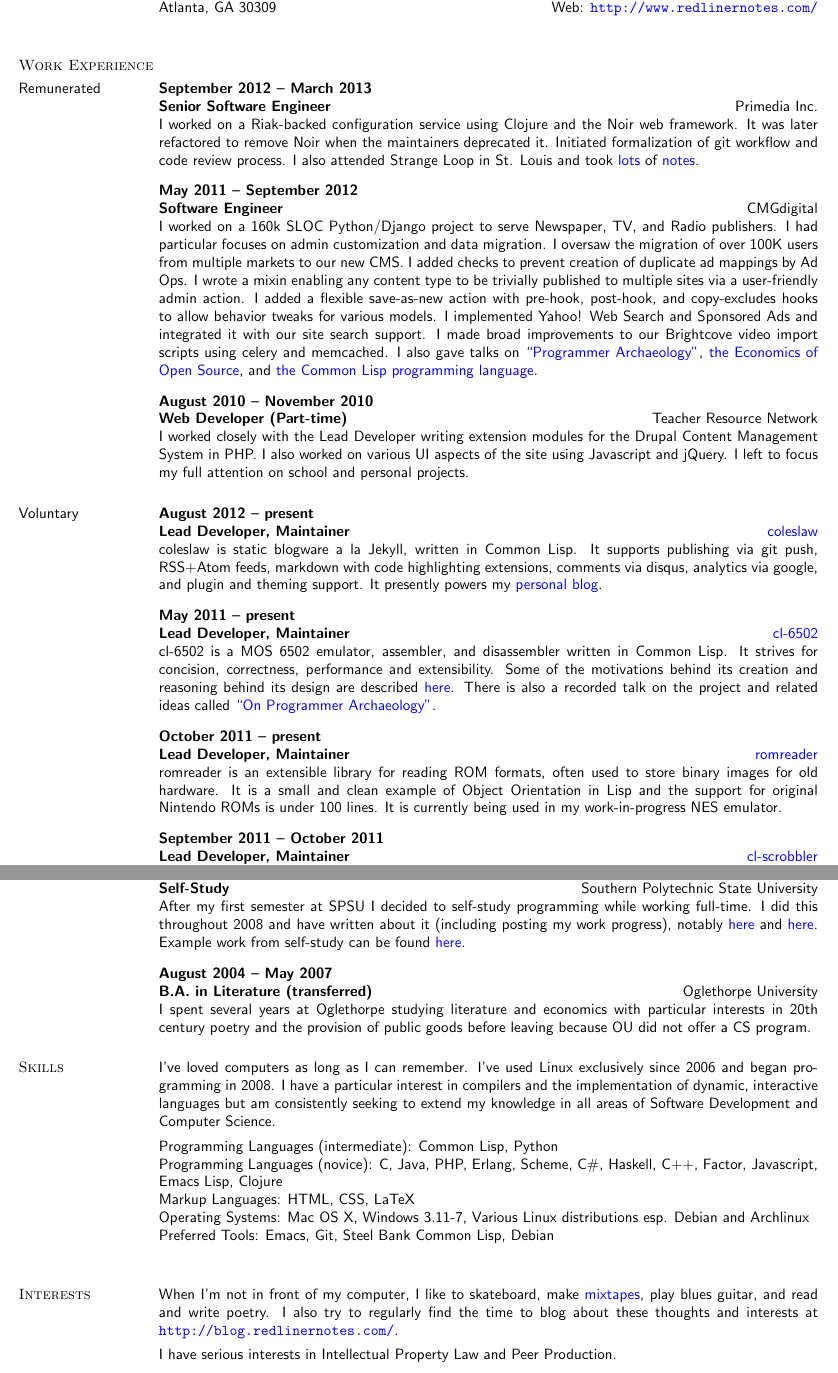
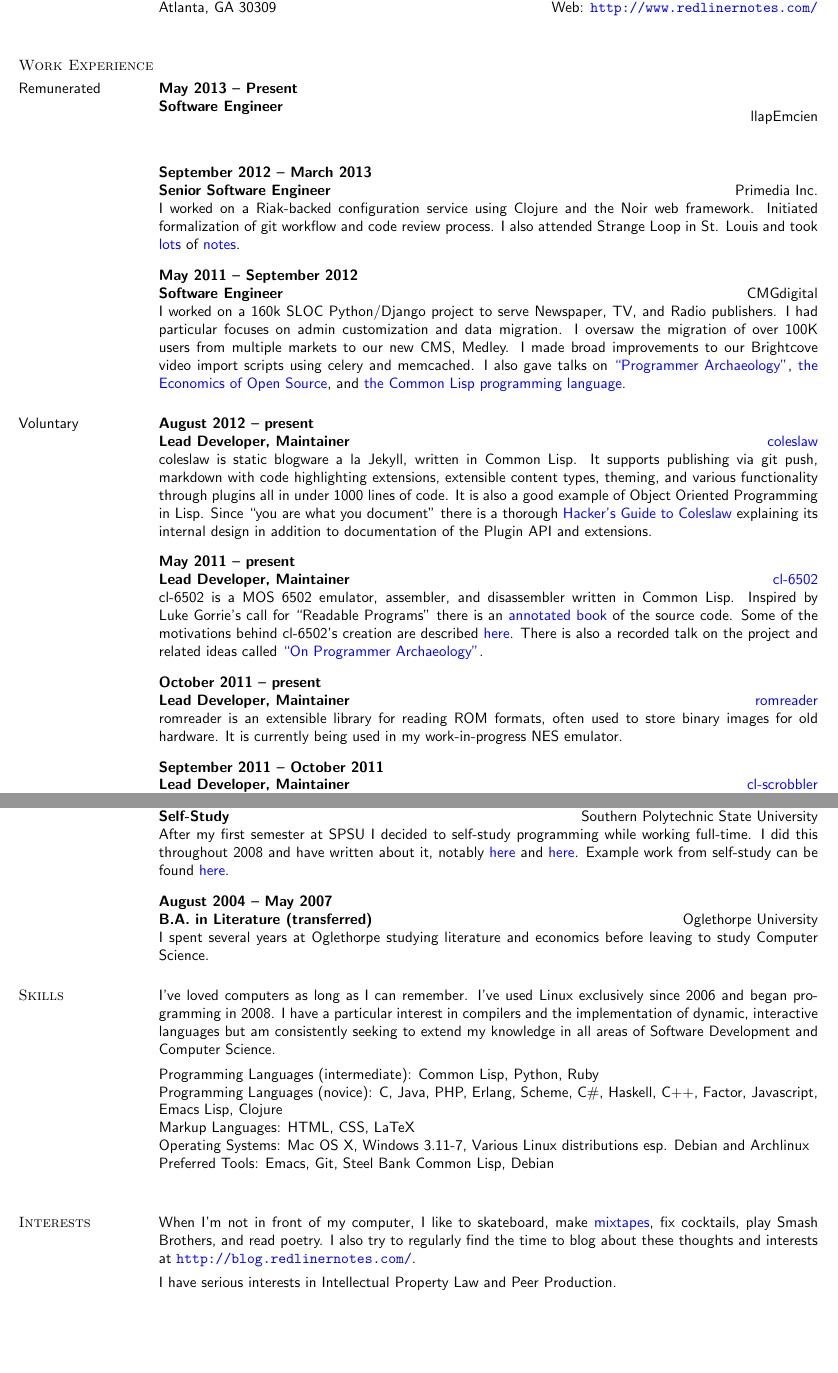
Before and after one commit to kingcons/dotfiles, a LaTeX CV (resume/resume.tex): two parts of pages 1 and 2 of 2, joined at a grey line, cut so that both start at the same text, the shorter picture padded with empty space. Compiled offline with pdfLaTeX.

Commit message:
Minor CV updates.

```diff
--- a/resume/resume.tex
+++ b/resume/resume.tex
@@ -67,14 +67,23 @@ Atlanta, GA 30309 \hfill {Web:} \url{http://www.redlinernotes.com/} \\
 
 \subsection{Remunerated}
 
+\title{Software Engineer}
+\employer{\\llap{Emcien}}
+\dates{May 2013 -- Present}
+\begin{position}
+
+\end{position}
+
 \title{Senior Software Engineer}
 \employer{\llap{Primedia Inc.}}
 \dates{September 2012 -- March 2013}
 \begin{position}
-  I worked on a Riak-backed configuration service using Clojure and the Noir web framework. It was later
-  refactored to remove Noir when the maintainers deprecated it. Initiated formalization of git workflow
-  and code review process. I also attended Strange Loop in St. Louis and took
-  \href{http://blog.redlinernotes.com/posts/Strange-Loop-Notes---Day-2.html}{lots} of
+  I worked on a Riak-backed configuration service using Clojure and
+  the Noir web framework. Initiated formalization of git
+  workflow and code review process. I also attended Strange Loop in
+  St. Louis and took
+  \href{http://blog.redlinernotes.com/posts/Strange-Loop-Notes---Day-2.html}{lots}
+  of
   \href{http://blog.redlinernotes.com/posts/Strange-Loop-Notes---Day-1.html}{notes}.
 \end{position}
 
@@ -82,53 +91,46 @@ Atlanta, GA 30309 \hfill {Web:} \url{http://www.redlinernotes.com/} \\
 \employer{\llap{CMGdigital}}
 \dates{May 2011 -- September 2012}
 \begin{position}
-  I worked on a 160k SLOC Python/Django project to serve Newspaper, TV, and Radio publishers.
-  I had particular focuses on admin customization and data migration. I oversaw the migration of over
-  100K users from multiple markets to our new CMS. I added checks to prevent creation of duplicate ad
-  mappings by Ad Ops. I wrote a mixin enabling any content type to be trivially published to multiple
-  sites via a user-friendly admin action. I added a flexible save-as-new action with pre-hook,
-  post-hook, and copy-excludes hooks to allow behavior tweaks for various models. I implemented Yahoo!
-  Web Search and Sponsored Ads and integrated it with our site search support. I made broad
-  improvements to our Brightcove video import scripts using celery and memcached. I also gave talks on
-  \href{http://redlinernotes.com/docs/talks/opa.html}{``Programmer Archaeology''},
-  \href{http://redlinernotes.com/docs/talks/wosw.html}{the Economics of Open Source}, and
-  \href{http://redlinernotes.com/docs/talks/cl-gbu.html}{the Common Lisp programming language}.
+  I worked on a 160k SLOC Python/Django project to serve Newspaper,
+  TV, and Radio publishers.  I had particular focuses on admin
+  customization and data migration. I oversaw the migration of over
+  100K users from multiple markets to our new CMS, Medley.
+  I made broad improvements to our Brightcove video import
+  scripts using celery and memcached. I also gave talks on
+  \href{http://redlinernotes.com/docs/talks/opa.html}{``Programmer
+    Archaeology''},
+  \href{http://redlinernotes.com/docs/talks/wosw.html}{the Economics
+    of Open Source}, and
+  \href{http://redlinernotes.com/docs/talks/cl-gbu.html}{the Common
+    Lisp programming language}.
 \end{position}
-
-\title{Web Developer (Part-time)}
-\employer{\llap{Teacher Resource Network}}
-\dates{August 2010 -- November 2010}
-\begin{position}
-  I worked closely with the Lead Developer writing extension modules
-  for the Drupal Content Management System in PHP. I also worked on
-  various UI aspects of the site using Javascript and jQuery.
-  I left to focus my full attention on school and personal projects.
-\end{position}
-
 %%%%%%%%%%%%%%%%%%%%%%%%%%%%%%%%%%%%%%%%%%%%%%%%%%%%%%%%%%%%%%%%%%%%%%%%%%%
 
 \subsection{Voluntary}
-
-%% Also colorize, etc?
 
 \title{Lead Developer, Maintainer}
 \employer{\href{http://github.com/redline6561/coleslaw}{coleslaw}}
 \dates{August 2012 -- present}
 \begin{position}
-  coleslaw is static blogware a la Jekyll, written in Common Lisp. It supports
-  publishing via git push, RSS+Atom feeds, markdown with code highlighting extensions,
-  comments via disqus, analytics via google, and plugin and theming support. It presently
-  powers my \href{http://blog.redlinernotes.com/}{personal blog}.
+  coleslaw is static blogware a la Jekyll, written in Common Lisp. It
+  supports publishing via git push, markdown with code highlighting extensions,
+  extensible content types, theming, and various functionality through plugins
+  all in under 1000 lines of code. It is also a good example of Object Oriented
+  Programming in Lisp. Since ``you are what you document'' there is a thorough
+  \href{https://github.com/redline6561/coleslaw/blob/master/docs/hacking.md}{Hacker's Guide to Coleslaw}
+  explaining its internal design in addition to documentation of the Plugin API
+  and extensions.
 \end{position}
 
 \title{Lead Developer, Maintainer}
 \employer{\href{http://github.com/redline6561/cl-6502}{cl-6502}}
 \dates{May 2011 -- present}
 \begin{position}
-  cl-6502 is a MOS 6502 emulator, assembler, and disassembler written in Common Lisp.
-  It strives for concision, correctness, performance and extensibility. Some of the
-  motivations behind its creation and reasoning behind its design are described
-  \href{http://blog.redlinernotes.com/posts/On-Interactive-Retrocomputing.html}{here}.
+  cl-6502 is a MOS 6502 emulator, assembler, and disassembler written in
+  Common Lisp. Inspired by Luke Gorrie's call for ``Readable Programs'' there
+  is an \href{http://redlinernotes.com/docs/cl-6502.pdf}{annotated book} of the
+  source code.  Some of the motivations behind cl-6502's creation are described
+  \href{http://blog.redlinernotes.com/posts/Towards-Comprehensible-Computing.html}{here}.
   There is also a recorded talk on the project and related ideas called
   \href{http://vimeo.com/redline6561/on-programmer-archaeology}{``On Programmer Archaeology''}.
 \end{position}
@@ -137,10 +139,9 @@ Atlanta, GA 30309 \hfill {Web:} \url{http://www.redlinernotes.com/} \\
 \employer{\href{http://github.com/redline6561/romreader}{romreader}}
 \dates{October 2011 -- present}
 \begin{position}
-  romreader is an extensible library for reading ROM formats, often used to store
-  binary images for old hardware. It is a small and clean example of Object Orientation
-  in Lisp and the support for original Nintendo ROMs is under 100 lines. It is currently
-  being used in my work-in-progress NES emulator.
+  romreader is an extensible library for reading ROM formats, often
+  used to store binary images for old hardware. It is currently being
+  used in my work-in-progress NES emulator.
 \end{position}
 
 \title{Lead Developer, Maintainer}
@@ -204,8 +205,7 @@ Atlanta, GA 30309 \hfill {Web:} \url{http://www.redlinernotes.com/} \\
 \begin{position}
   After my first semester at SPSU I decided to self-study
   programming while working full-time. I did this
-  throughout 2008 and have written about it
-  (including posting my work progress), notably
+  throughout 2008 and have written about it, notably
   \href{http://blog.redlinernotes.com/posts/Leaving-College-to-Leverage-Compulsion.html}{here} and
   \href{http://blog.redlinernotes.com/posts/Spring-2008-Schedule-and-Syllabus.html}{here}.
   Example work from self-study can be found
@@ -217,9 +217,7 @@ Atlanta, GA 30309 \hfill {Web:} \url{http://www.redlinernotes.com/} \\
 \dates{August 2004 -- May 2007}
 \begin{position}
   I spent several years at Oglethorpe studying literature
-  and economics with particular interests in 20th century
-  poetry and the provision of public goods before leaving
-  because OU did not offer a CS program.
+  and economics before leaving to study Computer Science.
 \end{position}
 
 %%%%%%%%%%%%%%%%%%%%%%%%%%%%%%%%%%%%%%%%%%%%%%%%%%%%%%%%%%%%%%%%%%%%%%%%%%%
@@ -237,7 +235,7 @@ compilers and the implementation of dynamic, interactive languages but am
 consistently seeking to extend my knowledge in all areas of Software Development
 and Computer Science.
 
-Programming Languages (intermediate): Common Lisp, Python \\
+Programming Languages (intermediate): Common Lisp, Python, Ruby \\
 Programming Languages (novice): C, Java, PHP, Erlang, Scheme, C\#, Haskell,
 C++, Factor, Javascript, Emacs Lisp, Clojure \\
 Markup Languages: HTML, CSS, LaTeX \\
@@ -250,9 +248,9 @@ Preferred Tools: Emacs, Git, Steel Bank Common Lisp, Debian \\
 \section{Interests}
 
 When I'm not in front of my computer, I like to skateboard, make
-\href{http://soundcloud.com/redlinernotes}{mixtapes}, play blues guitar, and
-read and write poetry. I also try to regularly find the time to blog about
-these thoughts and interests at \url{http://blog.redlinernotes.com/}.
+\href{http://soundcloud.com/redlinernotes}{mixtapes}, fix cocktails,
+play Smash Brothers, and read poetry. I also try to regularly find the
+time to blog about these thoughts and interests at \url{http://blog.redlinernotes.com/}.
 
 I have serious interests in Intellectual Property Law and Peer Production.
 
```
Also changed, not shown: resume/resume.tex (2 more changed lines).
